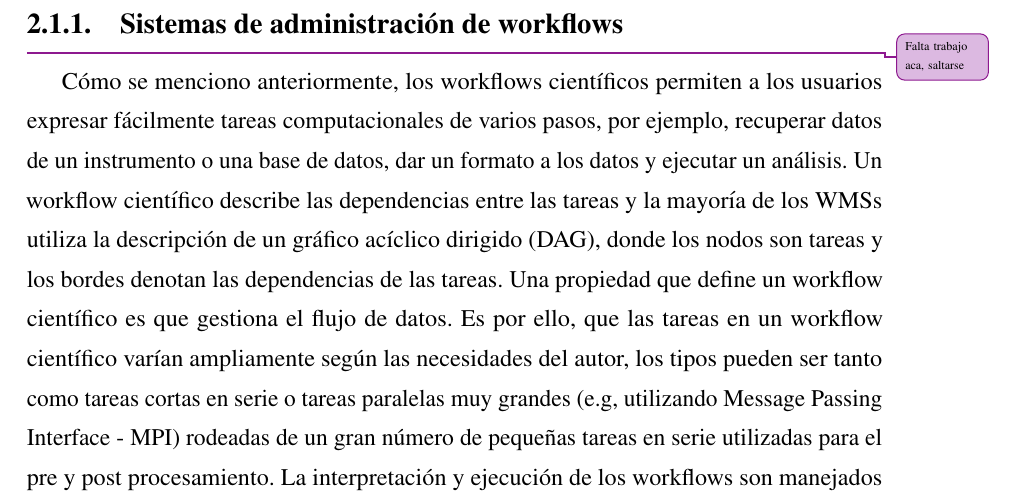
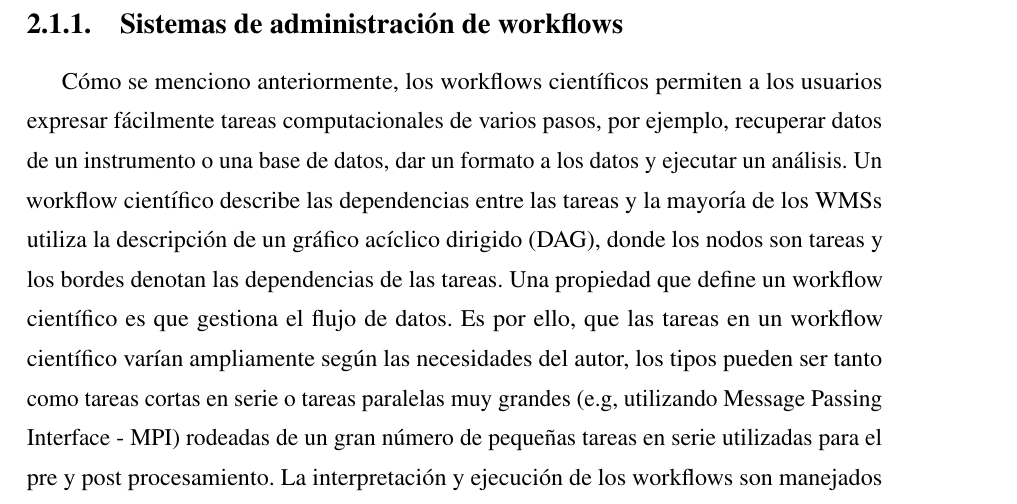
Before and after one commit to mosoriob/master-thesis, a LaTeX thesis (thesis.tex, which reads Chapters/Chapter2/chapter2.tex): part of page 9 of 61, cut so that both start at the same text. Compiled offline with pdfLaTeX.

Commit message:
chapter2: up to line 186 ready

```diff
--- a/Chapters/Chapter2/chapter2.tex
+++ b/Chapters/Chapter2/chapter2.tex
@@ -22,7 +22,7 @@ Un científico podría ver el workflow y los datos, seguir los pasos y llegar al
 %Uno de los trabajos que se ha enfocado en conservar los recursos de un ambiente computacional es \cite{santana2017reproducibility}. Donde los autores han identificado dos enfoques para conservar un ambiente científico. Conversación física: donde el objeto real es conservado dada la relevancia y la dificultada de obtener una replica y  Conversación lógica: donde los objetos son descriptos en una manera que un experimento similar puede ser obtenido en un futuro experimento.
 
 
-\subsection{Sistemas de administración de workflows}\improvement{Falta trabajo aca, saltarse}
+\subsection{Sistemas de administración de workflows}
 
 Cómo se menciono anteriormente, los workflows científicos permiten a los usuarios expresar fácilmente tareas computacionales de varios pasos, por ejemplo, recuperar datos de un instrumento o una base de datos, dar un formato a los datos y ejecutar un análisis.
 Un workflow científico describe las dependencias entre las tareas y la mayoría de los WMSs utiliza la descripción de un gráfico acíclico dirigido (DAG), donde los nodos son tareas y los bordes denotan las dependencias de las tareas.
```
